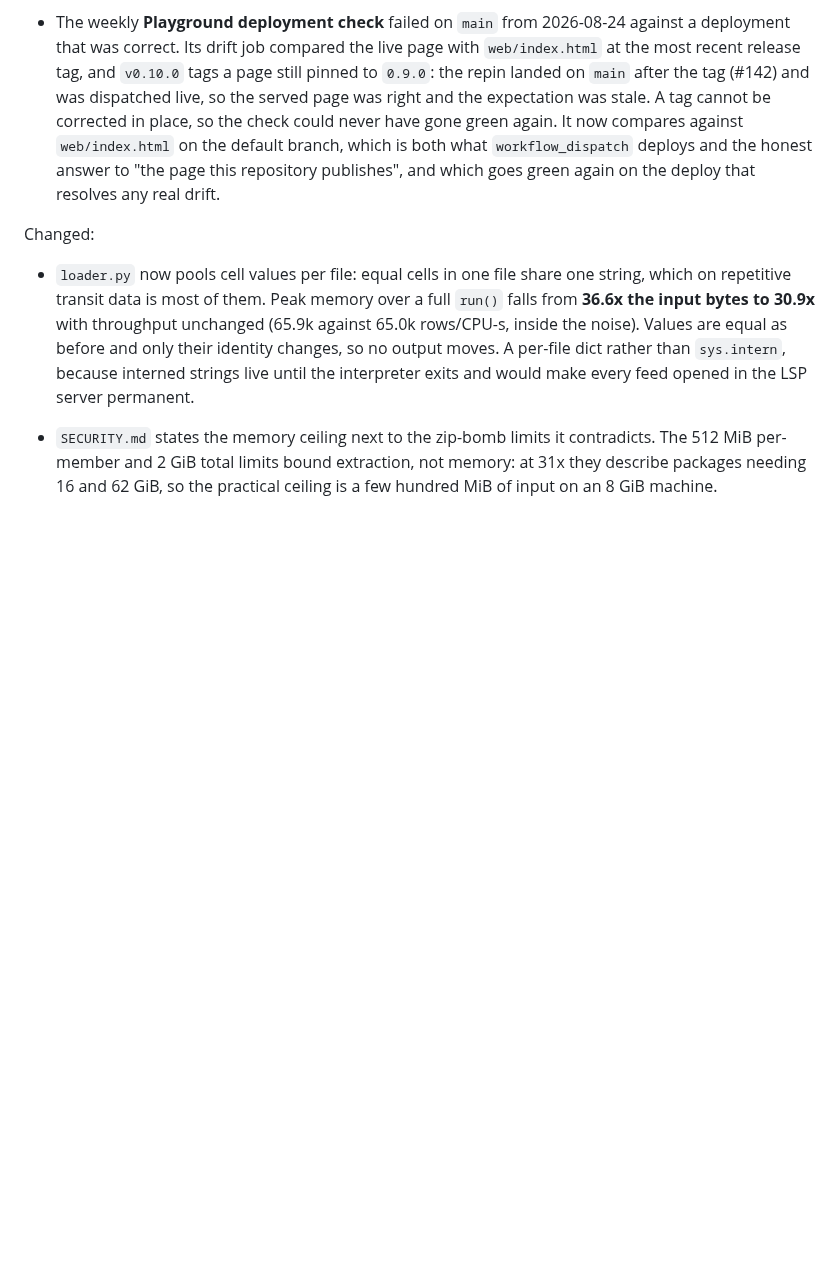
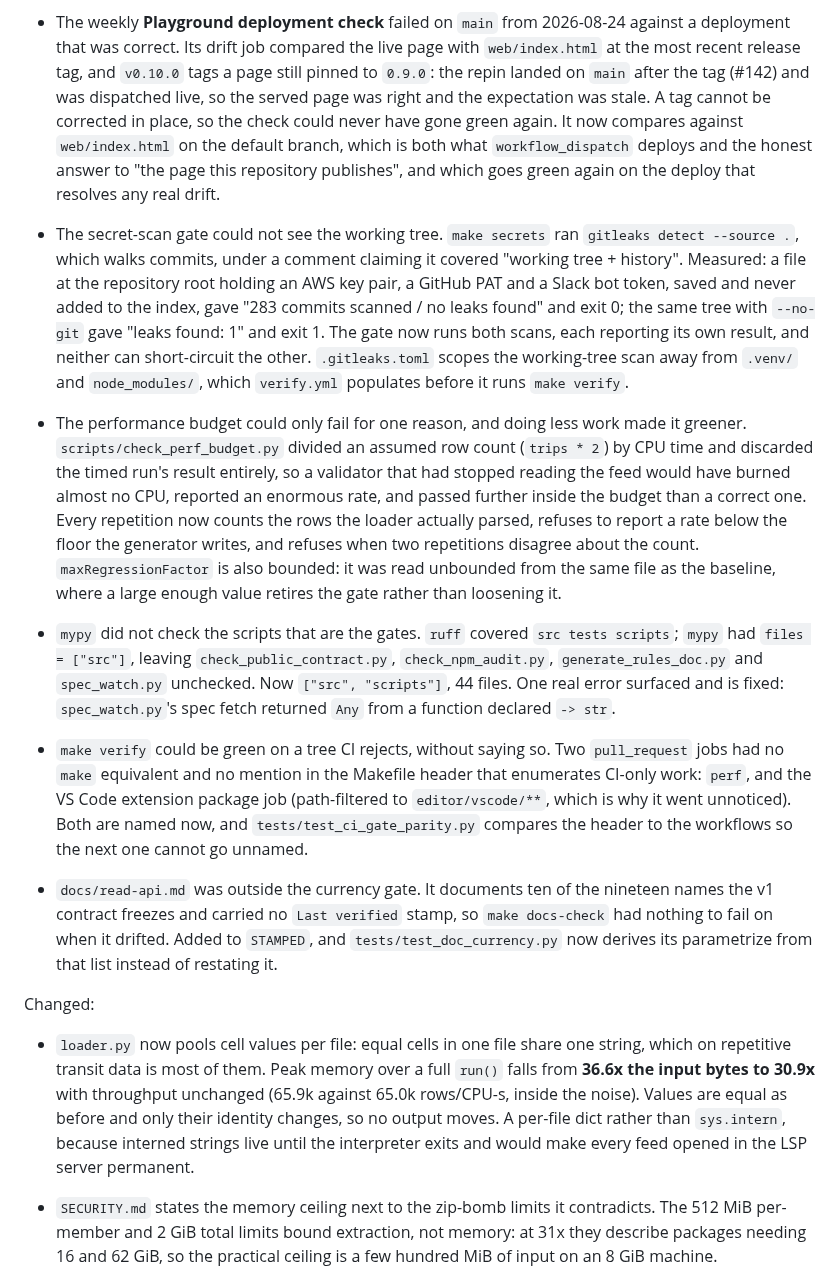
Before and after one commit to ChelseaKR/tods-validate, a Markdown page: CHANGELOG.md, the part around one of its changes. GitHub-like rendering; blank space fills up the shorter version.

```diff
--- a/CHANGELOG.md
+++ b/CHANGELOG.md
@@ -175,6 +175,45 @@ Fixed:
   the honest answer to "the page this repository publishes", and which goes
   green again on the deploy that resolves any real drift.
 
+- The secret-scan gate could not see the working tree. `make secrets` ran
+  `gitleaks detect --source .`, which walks commits, under a comment claiming
+  it covered "working tree + history". Measured: a file at the repository root
+  holding an AWS key pair, a GitHub PAT and a Slack bot token, saved and never
+  added to the index, gave "283 commits scanned / no leaks found" and exit 0;
+  the same tree with `--no-git` gave "leaks found: 1" and exit 1. The gate now
+  runs both scans, each reporting its own result, and neither can
+  short-circuit the other. `.gitleaks.toml` scopes the working-tree scan away
+  from `.venv/` and `node_modules/`, which `verify.yml` populates before it
+  runs `make verify`.
+- The performance budget could only fail for one reason, and doing less work
+  made it greener. `scripts/check_perf_budget.py` divided an assumed row count
+  (`trips * 2`) by CPU time and discarded the timed run's result entirely, so
+  a validator that had stopped reading the feed would have burned almost no
+  CPU, reported an enormous rate, and passed further inside the budget than a
+  correct one. Every repetition now counts the rows the loader actually
+  parsed, refuses to report a rate below the floor the generator writes, and
+  refuses when two repetitions disagree about the count.
+  `maxRegressionFactor` is also bounded: it was read unbounded from the same
+  file as the baseline, where a large enough value retires the gate rather
+  than loosening it.
+- `mypy` did not check the scripts that are the gates. `ruff` covered
+  `src tests scripts`; `mypy` had `files = ["src"]`, leaving
+  `check_public_contract.py`, `check_npm_audit.py`, `generate_rules_doc.py`
+  and `spec_watch.py` unchecked. Now `["src", "scripts"]`, 44 files. One real
+  error surfaced and is fixed: `spec_watch.py`'s spec fetch returned `Any`
+  from a function declared `-> str`.
+- `make verify` could be green on a tree CI rejects, without saying so. Two
+  `pull_request` jobs had no `make` equivalent and no mention in the Makefile
+  header that enumerates CI-only work: `perf`, and the VS Code extension
+  package job (path-filtered to `editor/vscode/**`, which is why it went
+  unnoticed). Both are named now, and `tests/test_ci_gate_parity.py` compares
+  the header to the workflows so the next one cannot go unnamed.
+- `docs/read-api.md` was outside the currency gate. It documents ten of the
+  nineteen names the v1 contract freezes and carried no `Last verified` stamp,
+  so `make docs-check` had nothing to fail on when it drifted. Added to
+  `STAMPED`, and `tests/test_doc_currency.py` now derives its parametrize from
+  that list instead of restating it.
+
 Changed:
 
 - `loader.py` now pools cell values per file: equal cells in one file share one
```
Also changed, not shown: other parts of CHANGELOG.md (+36 -0 lines).
